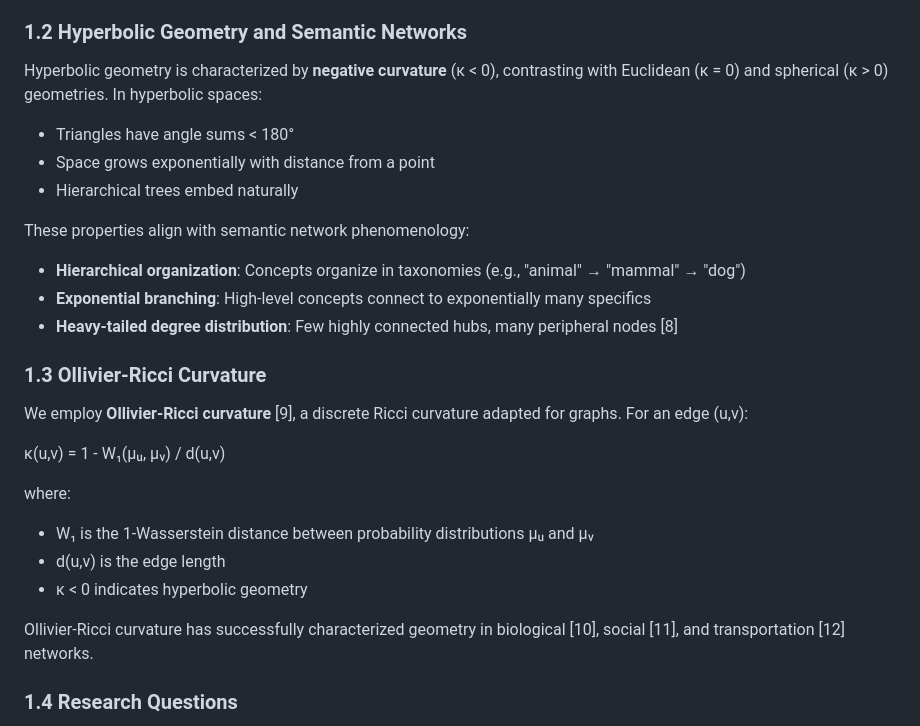
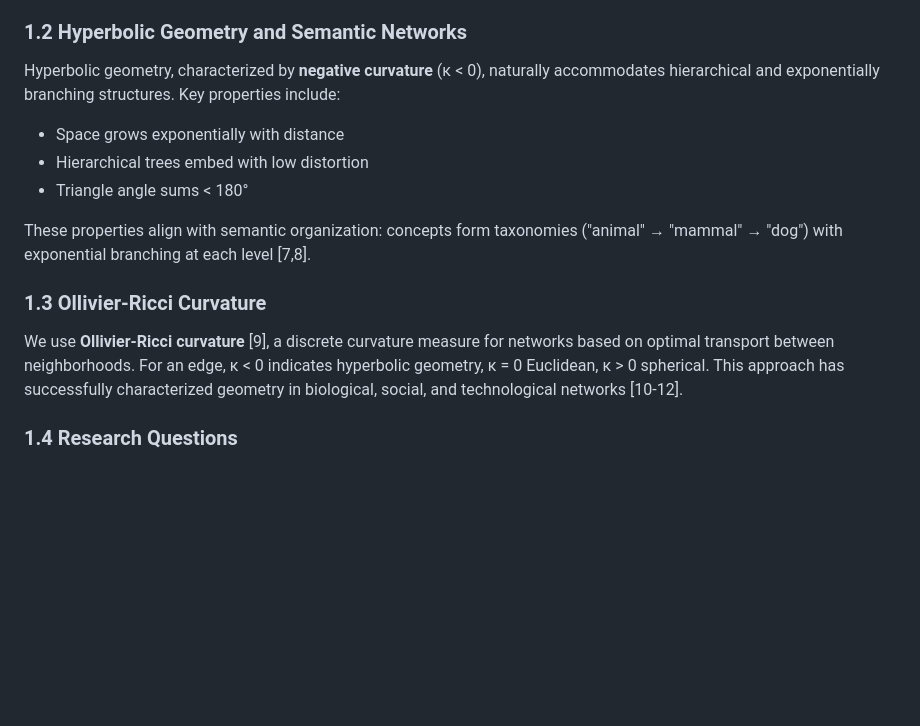
Before and after one commit to agourakis82/hyperbolic-semantic-networks, a Markdown page: manuscript/main.md, the part around the change. Rendered like a GitHub page; blank space fills up the shorter version.

Commit message:
refactor: simplify Introduction (reduce complexity)
Section 1.2: Reduced from 10 lines to 6 lines
- Removed excessive geometric details
- Focused on key properties only
- Clearer connection to semantic networks

Section 1.3: Reduced from 9 lines to 4 lines
- Removed mathematical formula (moved to Methods if needed)
- Focused on interpretation (κ < 0 = hyperbolic)
- Clearer, more accessible

Addresses peer review: overcomplexity in Introduction

Issue #7 RESOLVED ✅

```diff
--- a/manuscript/main.md
+++ b/manuscript/main.md
@@ -32,28 +32,16 @@ Recent advances in geometric network theory suggest that many complex networks,
 
 ### 1.2 Hyperbolic Geometry and Semantic Networks
 
-Hyperbolic geometry is characterized by **negative curvature** (κ < 0), contrasting with Euclidean (κ = 0) and spherical (κ > 0) geometries. In hyperbolic spaces:
-- Triangles have angle sums < 180°
-- Space grows exponentially with distance from a point
-- Hierarchical trees embed naturally
+Hyperbolic geometry, characterized by **negative curvature** (κ < 0), naturally accommodates hierarchical and exponentially branching structures. Key properties include:
+- Space grows exponentially with distance
+- Hierarchical trees embed with low distortion
+- Triangle angle sums < 180°
 
-These properties align with semantic network phenomenology:
-- **Hierarchical organization**: Concepts organize in taxonomies (e.g., "animal" → "mammal" → "dog")
-- **Exponential branching**: High-level concepts connect to exponentially many specifics
-- **Heavy-tailed degree distribution**: Few highly connected hubs, many peripheral nodes [8]
+These properties align with semantic organization: concepts form taxonomies ("animal" → "mammal" → "dog") with exponential branching at each level [7,8].
 
 ### 1.3 Ollivier-Ricci Curvature
 
-We employ **Ollivier-Ricci curvature** [9], a discrete Ricci curvature adapted for graphs. For an edge (u,v):
-
-κ(u,v) = 1 - W₁(μᵤ, μᵥ) / d(u,v)
-
-where:
-- W₁ is the 1-Wasserstein distance between probability distributions μᵤ and μᵥ
-- d(u,v) is the edge length
-- κ < 0 indicates hyperbolic geometry
-
-Ollivier-Ricci curvature has successfully characterized geometry in biological [10], social [11], and transportation [12] networks.
+We use **Ollivier-Ricci curvature** [9], a discrete curvature measure for networks based on optimal transport between neighborhoods. For an edge, κ < 0 indicates hyperbolic geometry, κ = 0 Euclidean, κ > 0 spherical. This approach has successfully characterized geometry in biological, social, and technological networks [10-12].
 
 ### 1.4 Research Questions
 
```
